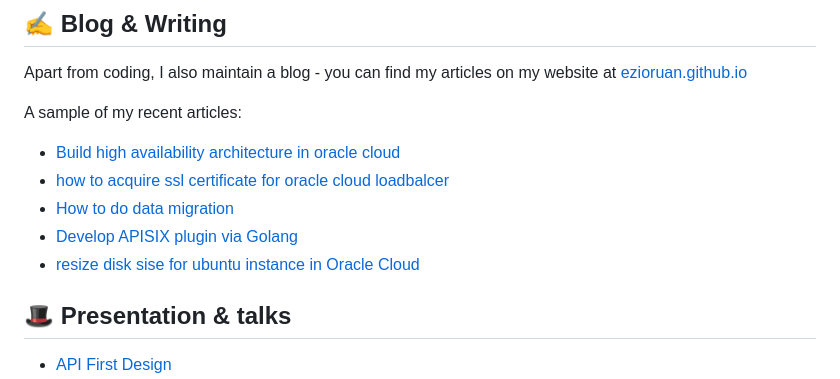
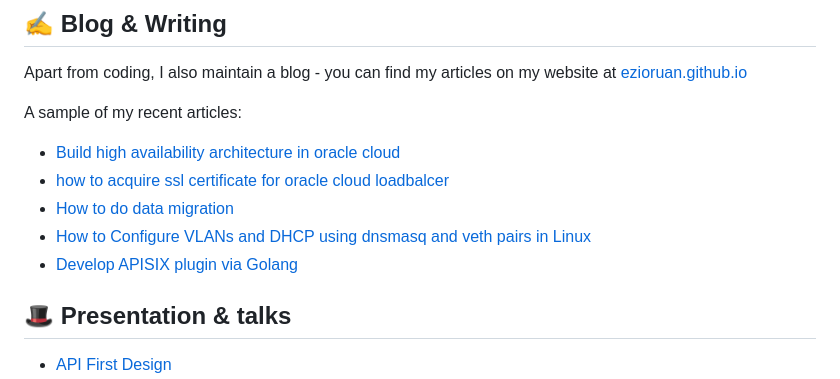
Before and after one commit to ezioruan/ezioruan, a Markdown page: README.md, the part around the change. GitHub-like rendering.

Commit message:
Updated with the latest blog posts

```diff
--- a/README.md
+++ b/README.md
@@ -33,8 +33,8 @@ A sample of my recent articles:
 - [Build high availability architecture in oracle cloud](https://ezioruan.github.io/2022/08/10/build-high-availability-architecture-in-oracle-cloud/)
 - [how to acquire ssl certificate for oracle cloud loadbalcer](https://ezioruan.github.io/2022/07/27/how-to-acquire-ssl-certificate-for-oracle-cloud/)
 - [How to do data migration](https://ezioruan.github.io/2022/07/18/how-to-do-data-migration/)
+- [How to Configure VLANs and DHCP using dnsmasq and veth pairs in Linux](https://ezioruan.github.io/2022/07/10/How_to_Configure_VLANs_and_DHCP_using_dnsmasq_and_veth_pairs_in_Linux/)
 - [Develop APISIX plugin via Golang](https://ezioruan.github.io/2022/03/08/develop-apisix-plugin-via-go/)
-- [resize disk sise for ubuntu instance in Oracle Cloud](https://ezioruan.github.io/2022/02/08/resize-disk-on-ubuntu-oracle-cloud/)
 <!-- BLOG-POST-LIST:END -->
 
 ## :tophat: Presentation & talks
```
